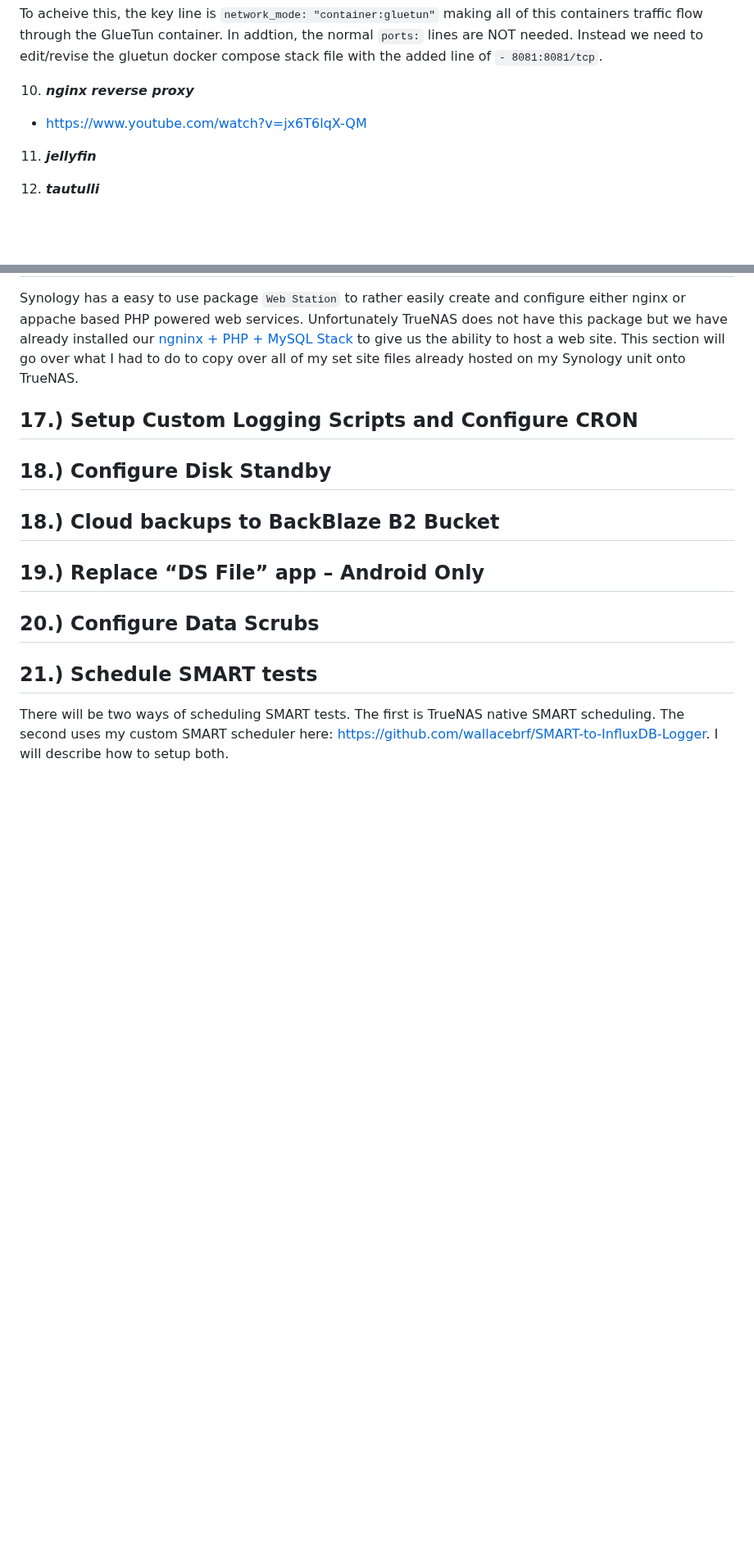
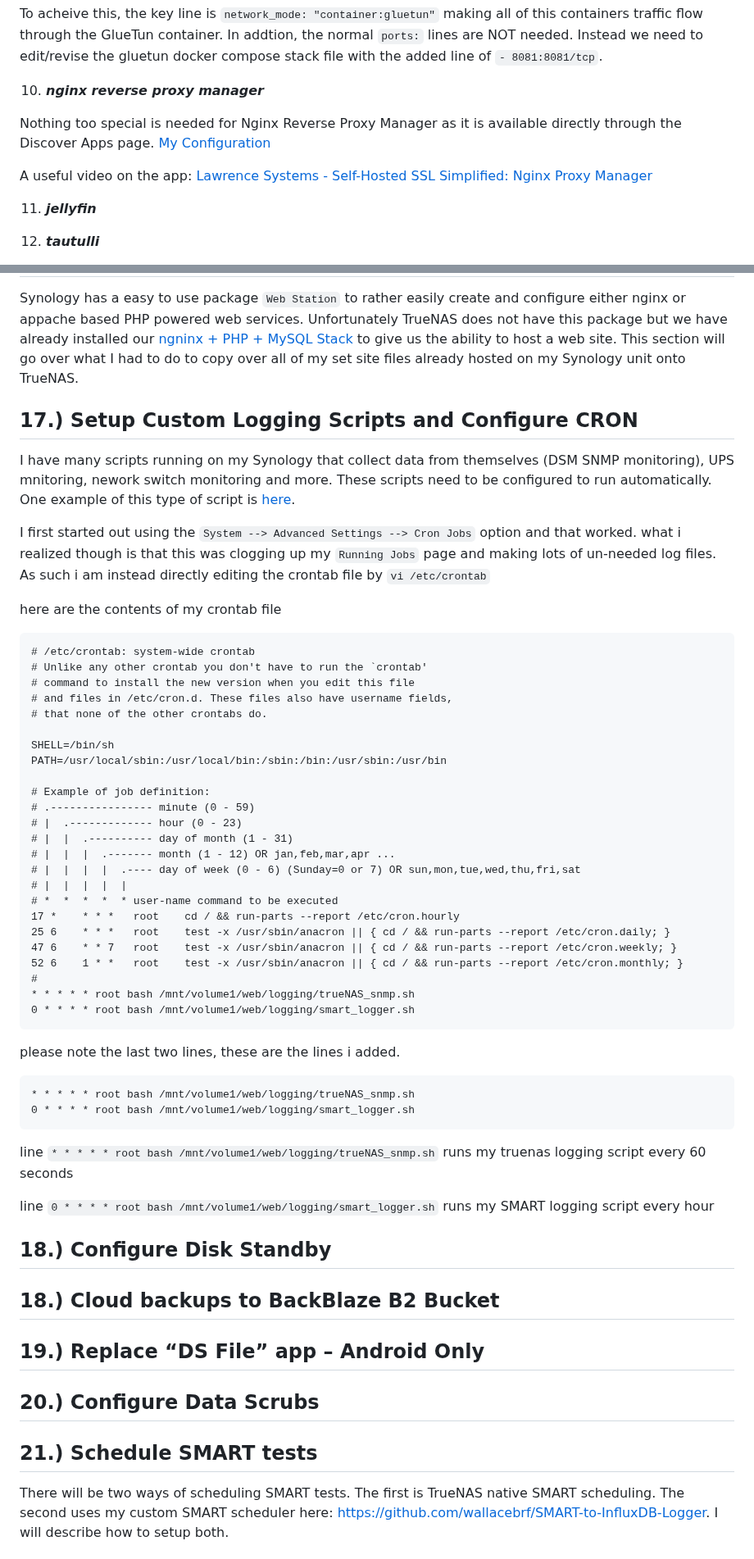
Before and after one commit to wallacebrf/Synology-to-TrueNAS, a Markdown page: README.md, 2 parts joined by grey strips. Shown at 82% size. Rendered like a GitHub page; blank space fills up the shorter version.

````diff
--- a/README.md
+++ b/README.md
@@ -516,8 +513,11 @@ To acheive this, the key line is `network_mode: "container:gluetun"` making all
 
 <div id="nginx_reverse_proxy"></div>
 
-10. ***nginx reverse proxy***
-- https://www.youtube.com/watch?v=jx6T6lqX-QM
+10. ***nginx reverse proxy manager***
+
+Nothing too special is needed for Nginx Reverse Proxy Manager as it is available directly through the Discover Apps page. <a href="https://raw.githubusercontent.com/wallacebrf/Synology-to-TrueNAS/refs/heads/main/nginx%20Reverse%20Proxy/nrpm.png">My Configuration</a>
+
+A useful video on the app: <a href="https://www.youtube.com/watch?v=jx6T6lqX-QM">Lawrence Systems - Self-Hosted SSL Simplified: Nginx Proxy Manager</a>
 
 <div id="jellyfin"></div>
 
@@ -941,6 +941,50 @@ Synology has a easy to use package `Web Station` to rather easily create and con
 ## 17.)  Setup Custom Logging Scripts and Configure CRON
 <div id="Setup_Custom_Logging_Scripts_and_Configure_CRON"></div>
 
+I have many scripts running on my Synology that collect data from themselves (DSM SNMP monitoring), UPS mnitoring, nework switch monitoring and more. These scripts need to be configured to run automatically. One example of this type of script is <a href="https://github.com/wallacebrf/Synology-to-TrueNAS/blob/main/trueNAS_snmp.sh">here</a>.
+
+I first started out using the `System --> Advanced Settings --> Cron Jobs` option and that worked. what i realized though is that this was clogging up my `Running Jobs` page and making lots of un-needed log files. As such i am instead directly editing the crontab file by `vi /etc/crontab`
+
+here are the contents of my crontab file
+
+```
+# /etc/crontab: system-wide crontab
+# Unlike any other crontab you don't have to run the `crontab'
+# command to install the new version when you edit this file
+# and files in /etc/cron.d. These files also have username fields,
+# that none of the other crontabs do.
+
+SHELL=/bin/sh
+PATH=/usr/local/sbin:/usr/local/bin:/sbin:/bin:/usr/sbin:/usr/bin
+
+# Example of job definition:
+# .---------------- minute (0 - 59)
+# |  .------------- hour (0 - 23)
+# |  |  .---------- day of month (1 - 31)
+# |  |  |  .------- month (1 - 12) OR jan,feb,mar,apr ...
+# |  |  |  |  .---- day of week (0 - 6) (Sunday=0 or 7) OR sun,mon,tue,wed,thu,fri,sat
+# |  |  |  |  |
+# *  *  *  *  * user-name command to be executed
+17 *    * * *   root    cd / && run-parts --report /etc/cron.hourly
+25 6    * * *   root    test -x /usr/sbin/anacron || { cd / && run-parts --report /etc/cron.daily; }
+47 6    * * 7   root    test -x /usr/sbin/anacron || { cd / && run-parts --report /etc/cron.weekly; }
+52 6    1 * *   root    test -x /usr/sbin/anacron || { cd / && run-parts --report /etc/cron.monthly; }
+#
+* * * * * root bash /mnt/volume1/web/logging/trueNAS_snmp.sh
+0 * * * * root bash /mnt/volume1/web/logging/smart_logger.sh
+```
+
+please note the last two lines, these are the lines i added.
+
+```
+* * * * * root bash /mnt/volume1/web/logging/trueNAS_snmp.sh
+0 * * * * root bash /mnt/volume1/web/logging/smart_logger.sh
+```
+
+line `* * * * * root bash /mnt/volume1/web/logging/trueNAS_snmp.sh` runs my truenas logging script every 60 seconds
+
+line `0 * * * * root bash /mnt/volume1/web/logging/smart_logger.sh` runs my SMART logging script every hour
+
 ## 18.)  Configure Disk Standby
 <div id="Configure_Disk_Standby"></div>
 
````
Also changed, not shown: other parts of README.md (+0 -3 lines).
